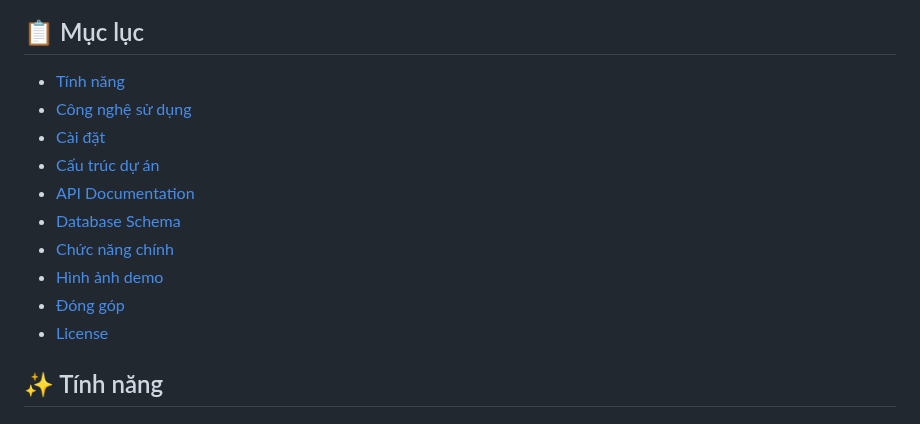
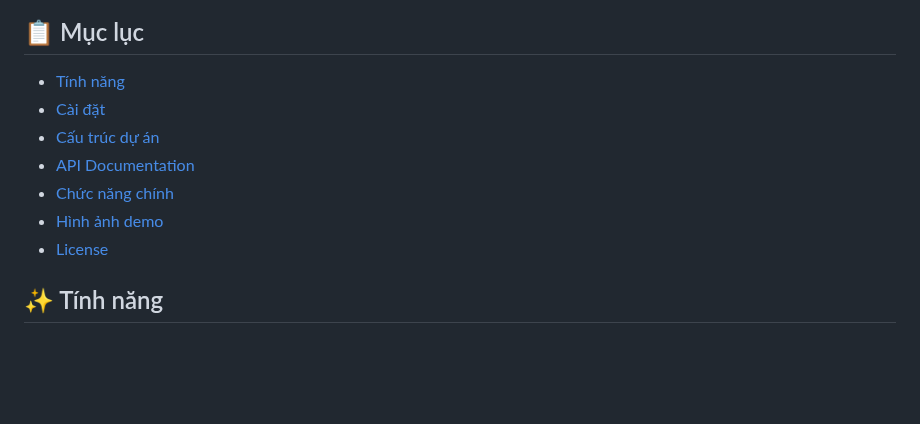
Before and after one commit to bngoc04/BTL_CDS_NHOM4, a Markdown page: README.md, the part around the change. Drawn GitHub-style; blank space fills up the shorter version.

```diff
--- a/README.md
+++ b/README.md
@@ -5,14 +5,11 @@ Website gợi ý combo du lịch với đầy đủ backend, frontend, database
 ## 📋 Mục lục
 
 - [Tính năng](#-tính-năng)
-- [Công nghệ sử dụng](#-công-nghệ-sử-dụng)
 - [Cài đặt](#-cài-đặt)
 - [Cấu trúc dự án](#-cấu-trúc-dự-án)
 - [API Documentation](#-api-documentation)
-- [Database Schema](#-database-schema)
 - [Chức năng chính](#-chức-năng-chính)
 - [Hình ảnh demo](#-hình-ảnh-demo)
-- [Đóng góp](#-đóng-góp)
 - [License](#-license)
 
 ## ✨ Tính năng
```
